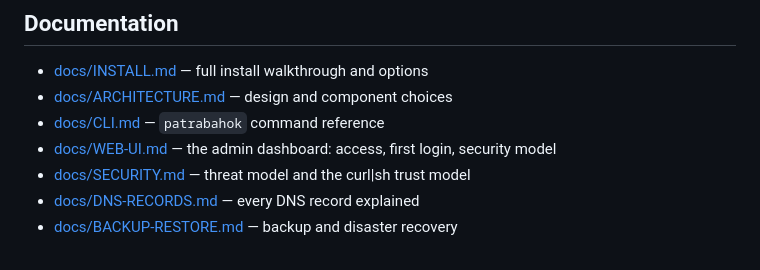
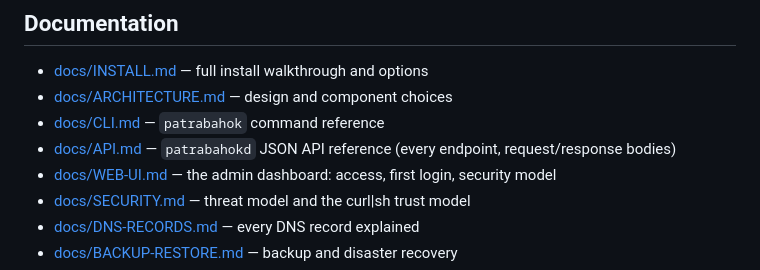
Before and after one commit to itsrifathridoy/patrabahok, a Markdown page: README.md, the part around the change. Drawn GitHub-style.

```diff
--- a/README.md
+++ b/README.md
@@ -54,6 +54,7 @@ non-interactive/scripted install, and how to add more domains and mailboxes afte
 - [docs/INSTALL.md](docs/INSTALL.md) — full install walkthrough and options
 - [docs/ARCHITECTURE.md](docs/ARCHITECTURE.md) — design and component choices
 - [docs/CLI.md](docs/CLI.md) — `patrabahok` command reference
+- [docs/API.md](docs/API.md) — `patrabahokd` JSON API reference (every endpoint, request/response bodies)
 - [docs/WEB-UI.md](docs/WEB-UI.md) — the admin dashboard: access, first login, security model
 - [docs/SECURITY.md](docs/SECURITY.md) — threat model and the curl\|sh trust model
 - [docs/DNS-RECORDS.md](docs/DNS-RECORDS.md) — every DNS record explained
```
Also changed, not shown: docs/API.md (added, +349 -0 lines), docs/CLI.md (+7 -35 lines).
